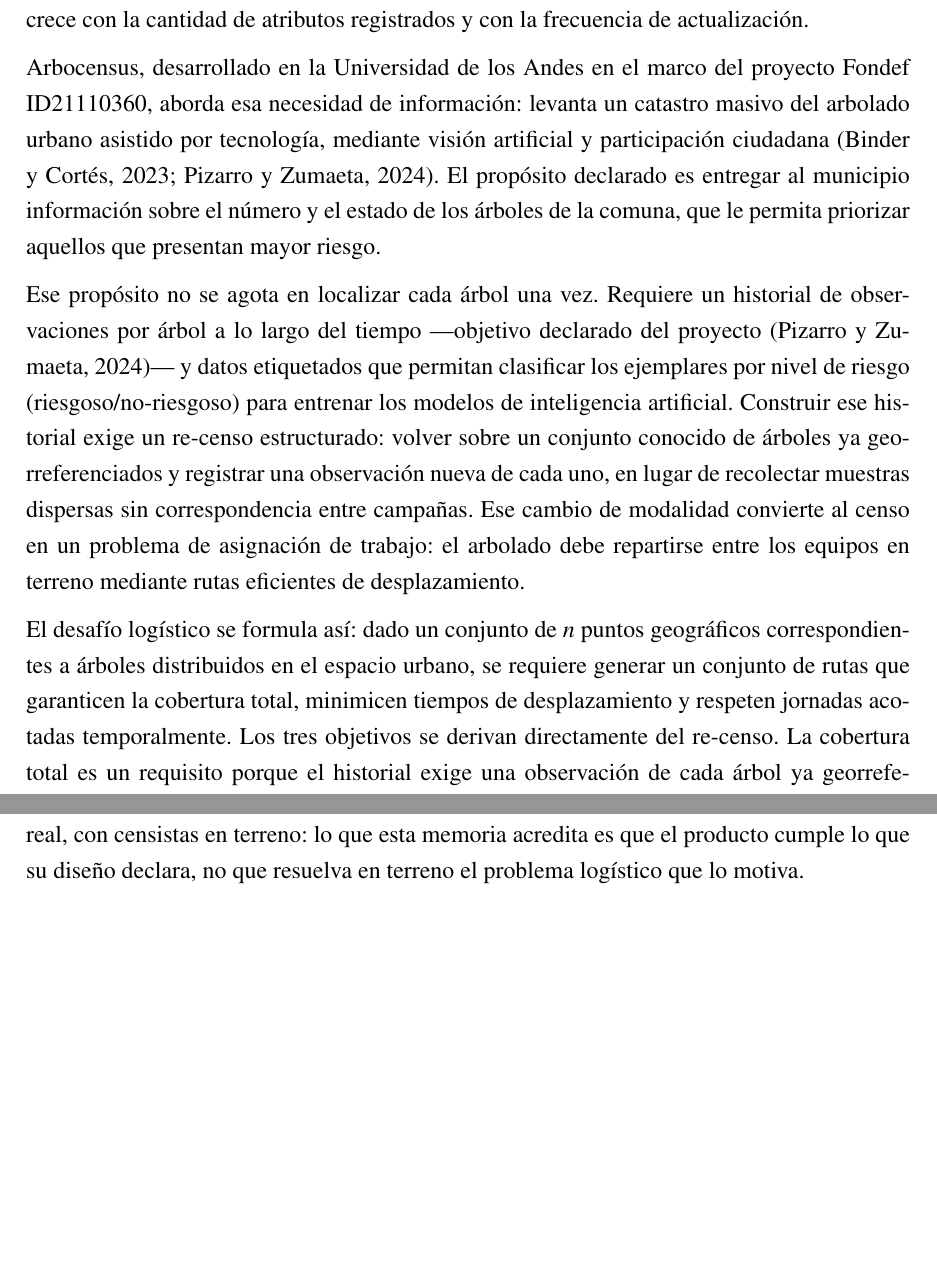
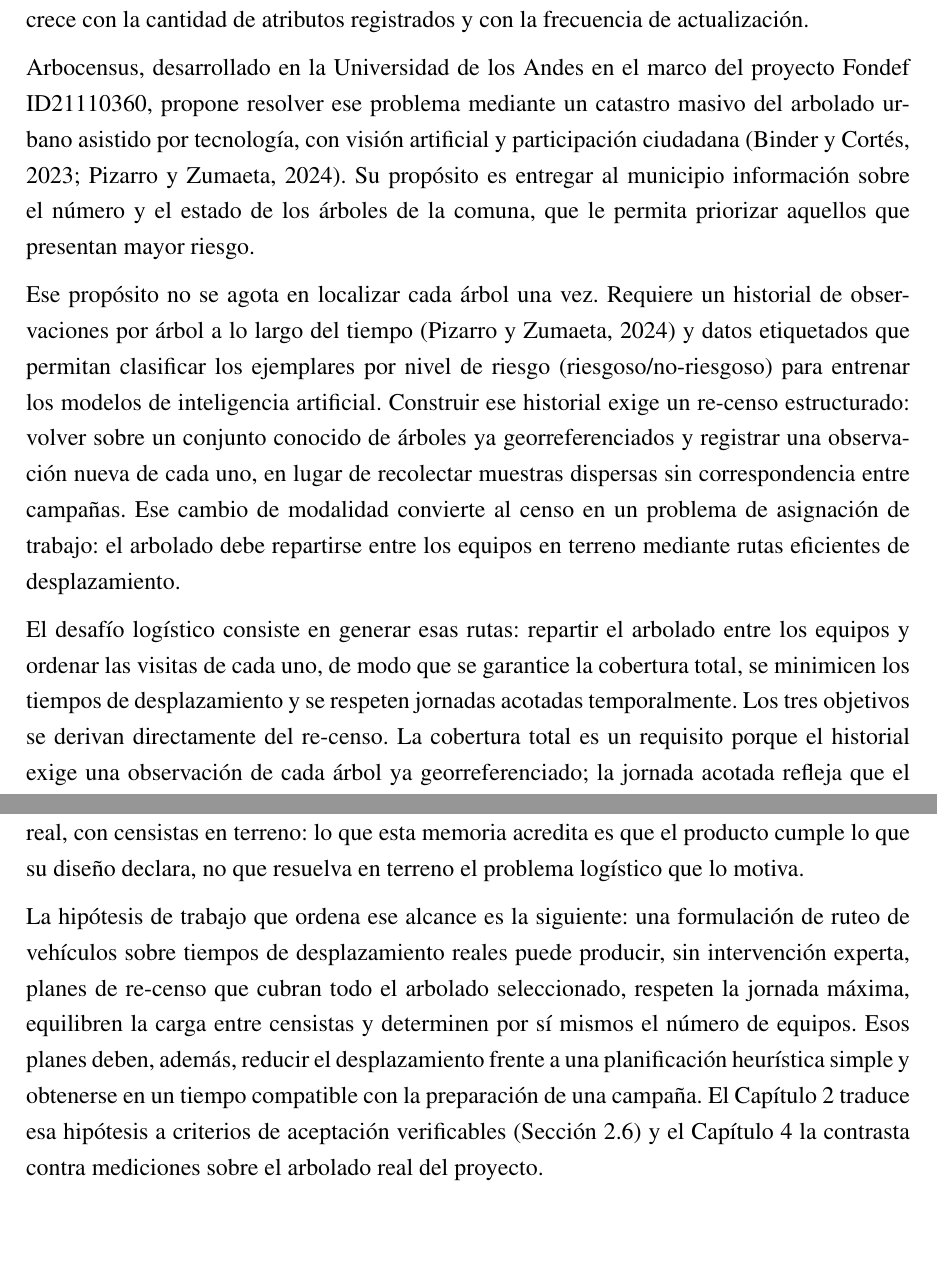
Before and after one commit to AlbertoZuiga/arbocensus, a LaTeX thesis (docs/thesis/main.tex, which reads docs/thesis/secciones/01-problematica.tex): two parts of pages 10 and 13 of 149, joined at a grey line, cut so that both start at the same text. Compiled offline with pdfLaTeX.

Commit message:
docs(thesis): reorient problem chapter and add working hypothesis
1.1 pasa a frase orientada a la solución («propone resolver ese
problema mediante...»), elimina «propósito/objetivo declarado» y quita
el lenguaje de formulación («dado un conjunto de n puntos...») que
corresponde a los capítulos 2 y 3. 1.2 funde la doble mención de que
ninguna iteración abordó rutas. 1.3 deja de repetir lo que las
anteriores no hicieron y cierra el capítulo con la hipótesis de
trabajo explícita, enlazada a los criterios de aceptación.

Co-Authored-By: Claude Fable 5 <noreply@anthropic.com>

```diff
--- a/docs/thesis/secciones/01-problematica.tex
+++ b/docs/thesis/secciones/01-problematica.tex
@@ -13,14 +13,14 @@
 crece con la cantidad de atributos registrados y con la frecuencia de actualización.
 
 Arbocensus, desarrollado en la Universidad de los Andes en el marco del proyecto Fondef ID21110360,
-aborda esa necesidad de información: levanta un catastro masivo del arbolado urbano asistido por
-tecnología, mediante visión artificial y participación ciudadana
-\citep{binder-cortes2023,pizarro-zumaeta2024}. El propósito declarado es entregar al municipio
+propone resolver ese problema mediante un catastro masivo del arbolado urbano asistido por
+tecnología, con visión artificial y participación ciudadana
+\citep{binder-cortes2023,pizarro-zumaeta2024}. Su propósito es entregar al municipio
 información sobre el número y el estado de los árboles de la comuna, que le permita priorizar
 aquellos que presentan mayor riesgo.
 
 Ese propósito no se agota en localizar cada árbol una vez. Requiere un historial de observaciones
-por árbol a lo largo del tiempo ---objetivo declarado del proyecto \citep{pizarro-zumaeta2024}--- y
+por árbol a lo largo del tiempo \citep{pizarro-zumaeta2024} y
 datos etiquetados que permitan clasificar los ejemplares por nivel de riesgo (riesgoso/no-riesgoso)
 para entrenar los modelos de inteligencia artificial. Construir ese historial exige un re-censo
 estructurado: volver sobre un conjunto conocido de árboles ya georreferenciados y registrar una
@@ -28,9 +28,9 @@
 campañas. Ese cambio de modalidad convierte al censo en un problema de asignación de trabajo: el
 arbolado debe repartirse entre los equipos en terreno mediante rutas eficientes de desplazamiento.
 
-El desafío logístico se formula así: dado un conjunto de $n$ puntos geográficos correspondientes a
-árboles distribuidos en el espacio urbano, se requiere generar un conjunto de rutas que garanticen
-la cobertura total, minimicen tiempos de desplazamiento y respeten jornadas acotadas temporalmente.
+El desafío logístico consiste en generar esas rutas: repartir el arbolado entre los equipos y
+ordenar las visitas de cada uno, de modo que se garantice la cobertura total, se minimicen los
+tiempos de desplazamiento y se respeten jornadas acotadas temporalmente.
 Los tres objetivos se derivan directamente del re-censo. La cobertura total es un requisito porque
 el historial exige una observación de cada árbol ya georreferenciado; la jornada acotada refleja que
 el censista es voluntario a pie, sin jornada completa (Sección~\ref{sec:usuarios}); y el tiempo de
@@ -133,3 +132,12 @@
 sistema en una jornada de censo real, con
 censistas en terreno: lo que esta memoria acredita es que el producto cumple lo que su diseño
 declara, no que resuelva en terreno el problema logístico que lo motiva.
+
+La hipótesis de trabajo que ordena ese alcance es la siguiente: una formulación de ruteo de
+vehículos sobre tiempos de desplazamiento reales puede producir, sin intervención experta, planes
+de re-censo que cubran todo el arbolado seleccionado, respeten la jornada máxima, equilibren la
+carga entre censistas y determinen por sí mismos el número de equipos. Esos planes deben, además,
+reducir el desplazamiento frente a una planificación heurística simple y obtenerse en un tiempo
+compatible con la preparación de una campaña. El Capítulo~\ref{cap:solucion} traduce esa hipótesis a criterios de aceptación
+verificables (Sección~\ref{sec:criterios-aceptacion}) y el Capítulo~\ref{cap:resultados} la
+contrasta contra mediciones sobre el arbolado real del proyecto.
```
Also changed, not shown: docs/thesis/secciones/01-problematica.tex (15 more changed lines).
